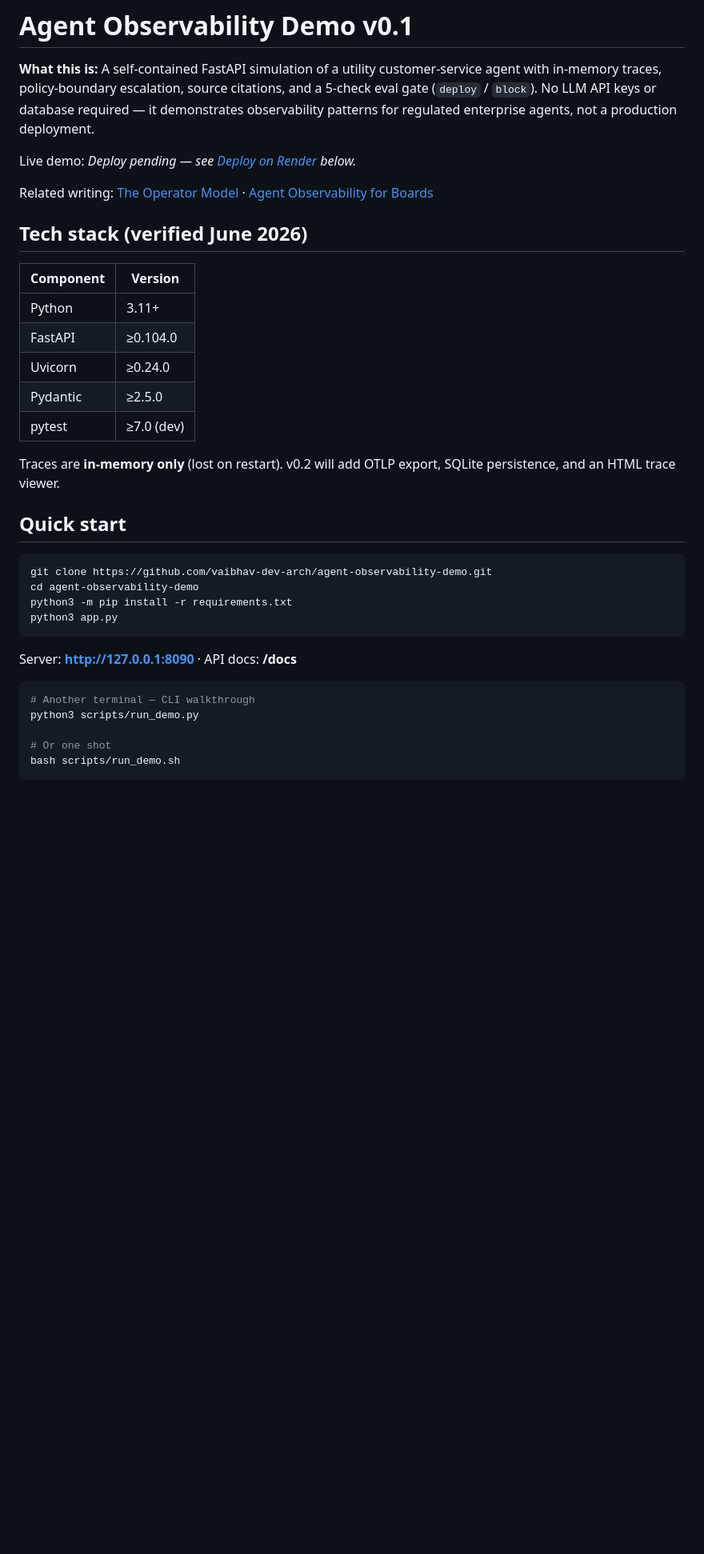
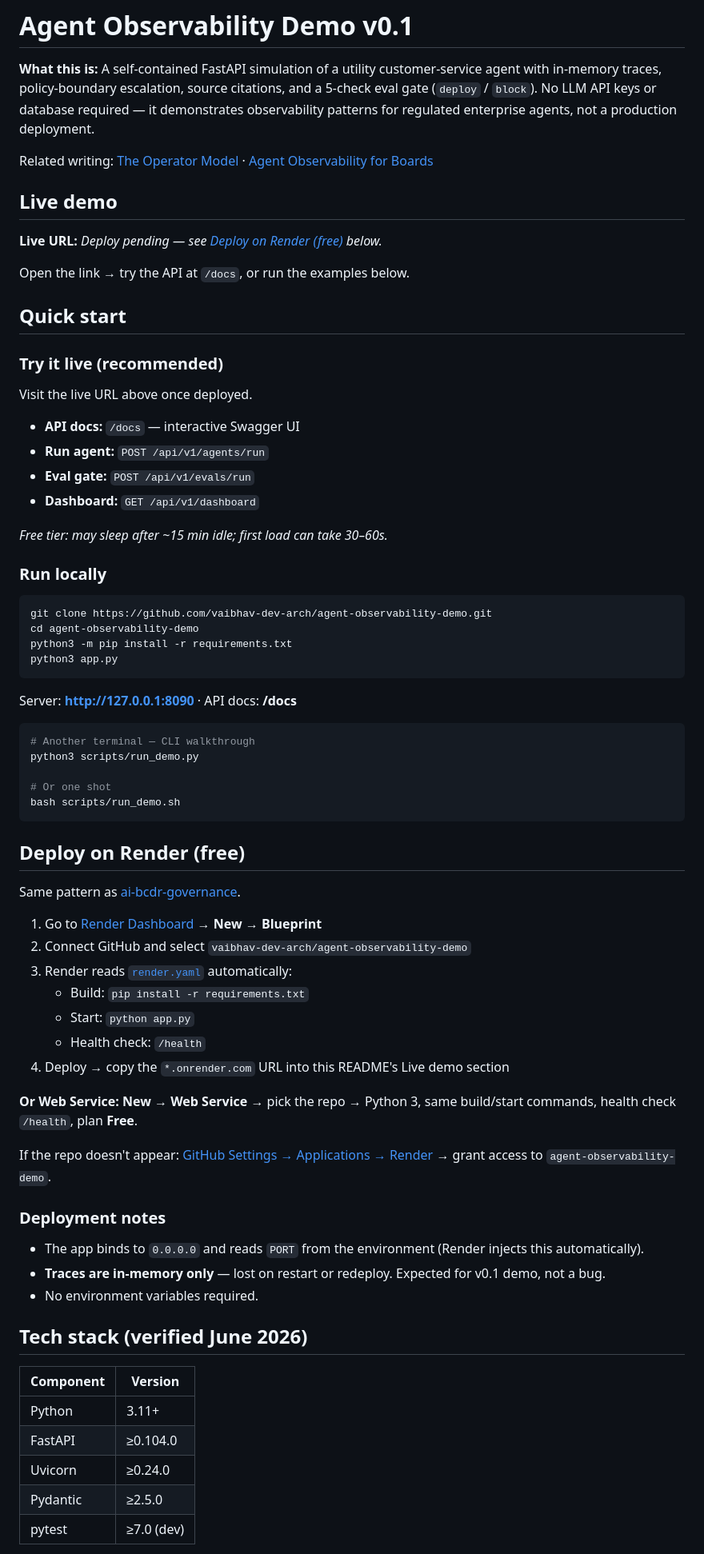
Before and after one commit to vaibhav-dev-arch/agent-observability-demo, a Markdown page: README.md, the part around one of its changes. Shown at 80% size. GitHub-like rendering; blank space fills up the shorter version.

Commit message:
Prepare Render free-tier deploy and refresh README.
Lead with live demo URL, match ai-bcdr-governance Render instructions, and document ephemeral in-memory traces on deploy.

Co-authored-by: Cursor <cursoragent@cursor.com>

````diff
--- a/README.md
+++ b/README.md
@@ -2,23 +2,28 @@
 
 **What this is:** A self-contained FastAPI simulation of a utility customer-service agent with in-memory traces, policy-boundary escalation, source citations, and a 5-check eval gate (`deploy` / `block`). No LLM API keys or database required — it demonstrates observability patterns for regulated enterprise agents, not a production deployment.
 
-Live demo: _Deploy pending — see [Deploy on Render](#deploy-on-render) below._
-
 Related writing: [The Operator Model](https://vaibhavkhandelwal.com/writing/the-operator-model) · [Agent Observability for Boards](https://vaibhavkhandelwal.com/writing/agent-observability-for-boards)
 
-## Tech stack (verified June 2026)
+## Live demo
 
-| Component | Version |
-|-----------|---------|
-| Python | 3.11+ |
-| FastAPI | ≥0.104.0 |
-| Uvicorn | ≥0.24.0 |
-| Pydantic | ≥2.5.0 |
-| pytest | ≥7.0 (dev) |
+**Live URL:** _Deploy pending — see [Deploy on Render (free)](#deploy-on-render-free) below._
 
-Traces are **in-memory only** (lost on restart). v0.2 will add OTLP export, SQLite persistence, and an HTML trace viewer.
+Open the link → try the API at `/docs`, or run the examples below.
 
 ## Quick start
+
+### Try it live (recommended)
+
+Visit the live URL above once deployed.
+
+- **API docs:** `/docs` — interactive Swagger UI
+- **Run agent:** `POST /api/v1/agents/run`
+- **Eval gate:** `POST /api/v1/evals/run`
+- **Dashboard:** `GET /api/v1/dashboard`
+
+_Free tier: may sleep after ~15 min idle; first load can take 30–60s._
+
+### Run locally
 
 ```bash
 git clone https://github.com/vaibhav-dev-arch/agent-observability-demo.git
@@ -36,3 +41,36 @@ python3 scripts/run_demo.py
 # Or one shot
 bash scripts/run_demo.sh
 ```
+
+## Deploy on Render (free)
+
+Same pattern as [ai-bcdr-governance](https://github.com/vaibhav-dev-arch/ai-bcdr-governance).
+
+1. Go to [Render Dashboard](https://dashboard.render.com/) → **New** → **Blueprint**
+2. Connect GitHub and select `vaibhav-dev-arch/agent-observability-demo`
+3. Render reads [`render.yaml`](render.yaml) automatically:
+   - Build: `pip install -r requirements.txt`
+   - Start: `python app.py`
+   - Health check: `/health`
+4. Deploy → copy the `*.onrender.com` URL into this README's Live demo section
+
+**Or Web Service:** **New** → **Web Service** → pick the repo → Python 3, same build/start commands, health check `/health`, plan **Free**.
+
+If the repo doesn't appear: [GitHub Settings → Applications → Render](https://github.com/settings/installations) → grant access to `agent-observability-demo`.
+
+### Deployment notes
+
+- The app binds to `0.0.0.0` and reads `PORT` from the environment (Render injects this automatically).
+- **Traces are in-memory only** — lost on restart or redeploy. Expected for v0.1 demo, not a bug.
+- No environment variables required.
+
+## Tech stack (verified June 2026)
+
+| Component | Version |
+|-----------|---------|
+| Python | 3.11+ |
+| FastAPI | ≥0.104.0 |
+| Uvicorn | ≥0.24.0 |
+| Pydantic | ≥2.5.0 |
+| pytest | ≥7.0 (dev) |
+
````
Also changed, not shown: other parts of README.md (+3 -9 lines).
